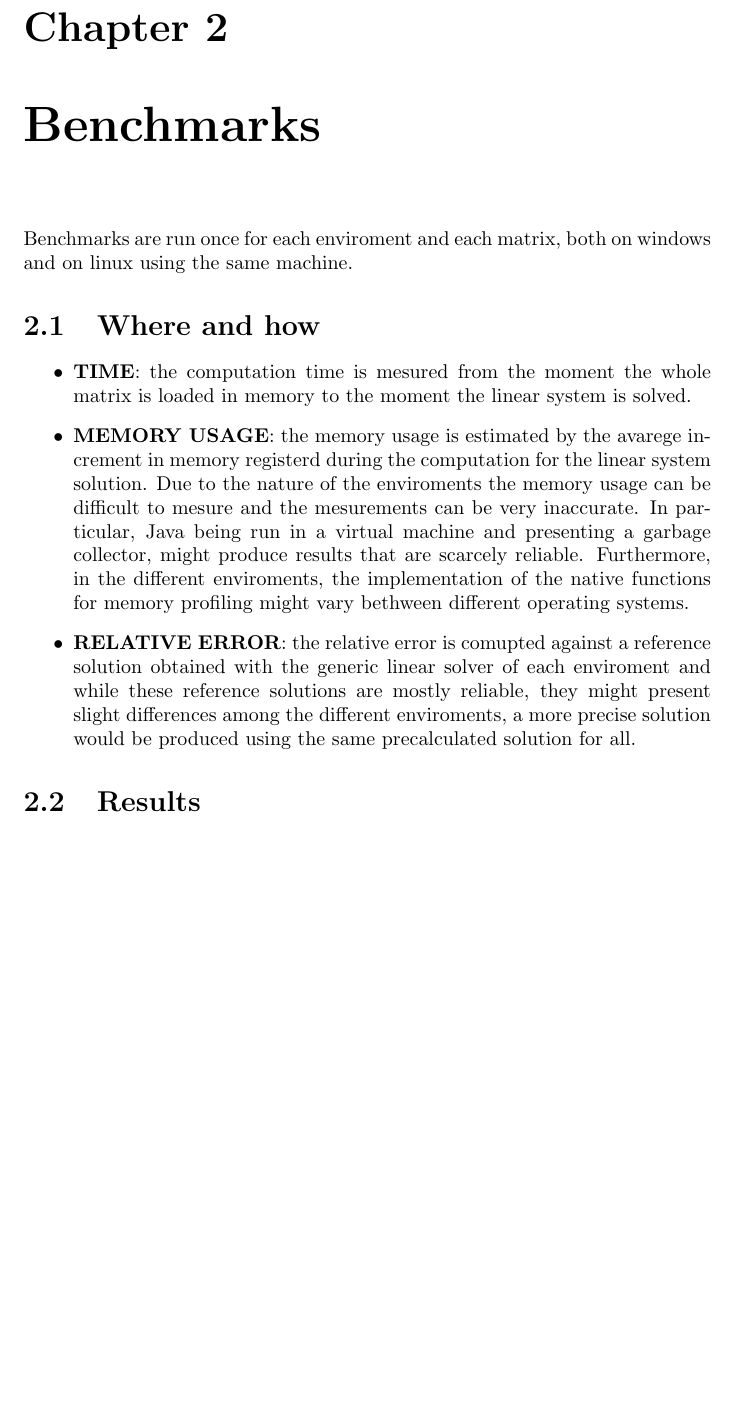
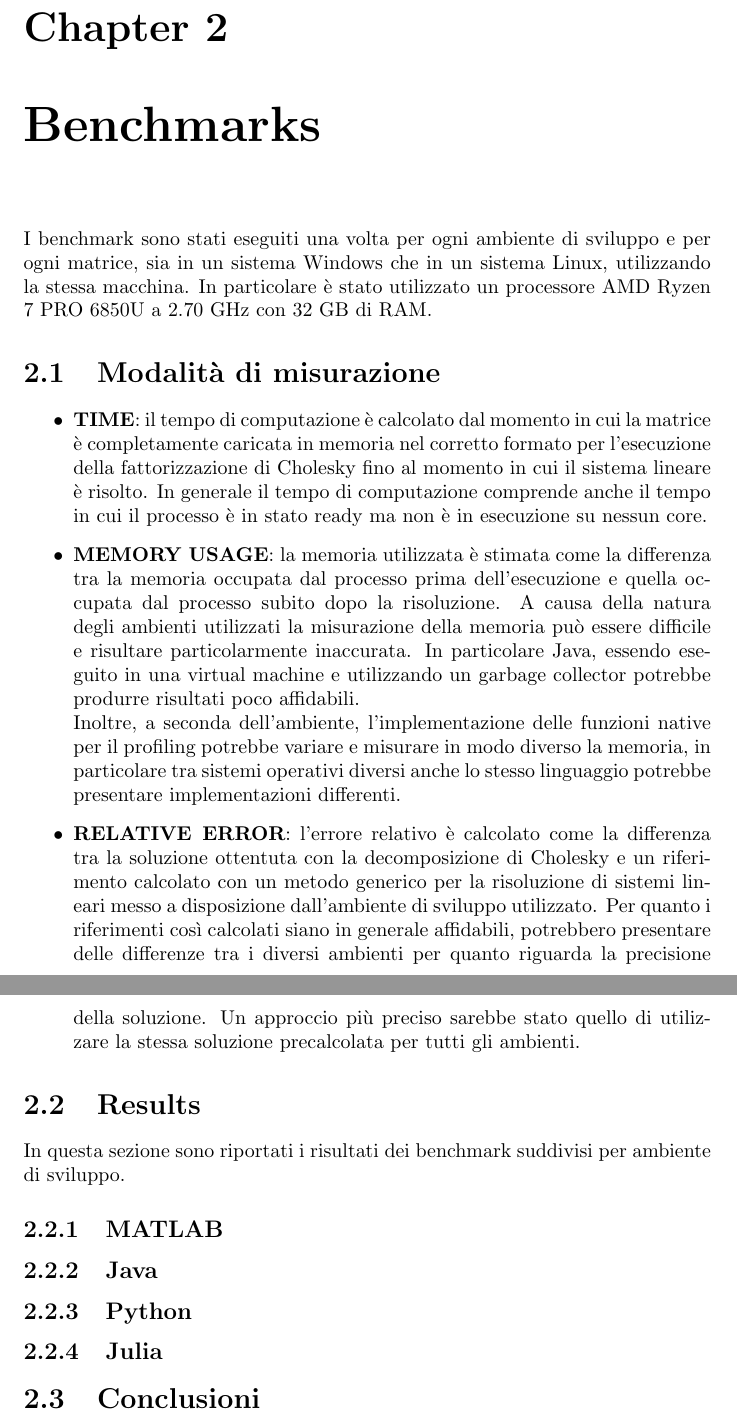
Before and after one commit to LorenzoOlearo/choleski-linear-solvers-compararion, a LaTeX document (main.tex): part of page 3 of 3 before the commit and two parts of pages 3 and 4 of 4 after it, the two joined at a grey line, cut so that both start at the same text, the shorter picture padded with empty space. Compiled offline with pdfLaTeX.

Commit message:
Switch to italian

```diff
--- a/main.tex
+++ b/main.tex
@@ -43,14 +59,40 @@
             \end{itemize}
 
     \chapter{Benchmarks}
-        Benchmarks are run once for each enviroment and each matrix, both on windows and on linux using the same machine.
-        \section{Where and how}
+        I benchmark sono stati eseguiti una volta per ogni ambiente di sviluppo e per ogni matrice, sia in un sistema
+        Windows che in un sistema Linux, utilizzando la stessa macchina.
+        In particolare è stato utilizzato un processore AMD Ryzen 7 PRO 6850U a 2.70 GHz con 32 GB di RAM.
+        \section{Modalità di misurazione}
             \begin{itemize}
-                \item \textbf{TIME}: the computation time is mesured from the moment the whole matrix is loaded in memory to the moment the linear system is solved.
-                \item \textbf{MEMORY USAGE}: the memory usage is estimated by the avarege increment in memory registerd during the computation for the linear system solution.
-                Due to the nature of the enviroments the memory usage can be difficult to mesure and the mesurements can be very inaccurate.
-                In particular, Java being run in a virtual machine and presenting a garbage collector, might produce results that are scarcely reliable. Furthermore, in the different enviroments, the implementation of the native functions for memory profiling might vary bethween different operating systems.
-                \item \textbf{RELATIVE ERROR}: the relative error is comupted against a reference solution obtained with the generic linear solver of each enviroment and while these reference solutions are mostly reliable, they might present slight differences among the different enviroments, a more precise solution would be produced using the same precalculated solution for all.
+                \item \textbf{TIME}: il tempo di computazione è calcolato dal momento in cui la matrice è completamente
+                caricata in memoria nel corretto formato per l'esecuzione della fattorizzazione di Cholesky fino al
+                momento in cui il sistema lineare è risolto. In generale il tempo di computazione comprende anche il
+                tempo in cui il processo è in stato ready ma non è in esecuzione su nessun core.
+                \item \textbf{MEMORY USAGE}: la memoria utilizzata è stimata come la differenza tra la memoria occupata
+                dal processo prima dell'esecuzione e quella occupata dal processo subito dopo la risoluzione.
+                A causa della natura degli ambienti utilizzati la misurazione della memoria può essere difficile e
+                risultare particolarmente inaccurata. In particolare Java, essendo eseguito in una virtual machine e
+                utilizzando un garbage collector potrebbe produrre risultati poco affidabili.\\
+                Inoltre, a seconda dell'ambiente, l'implementazione delle funzioni native per il profiling potrebbe
+                variare e misurare in modo diverso la memoria, in particolare tra sistemi operativi diversi anche lo
+                stesso linguaggio potrebbe presentare implementazioni differenti.
+                \item \textbf{RELATIVE ERROR}: l'errore relativo è calcolato come la differenza tra la soluzione
+                ottentuta con la decomposizione di Cholesky e un riferimento calcolato con un metodo generico per la
+                risoluzione di sistemi lineari messo a disposizione dall'ambiente di sviluppo utilizzato.
+                Per quanto i riferimenti così calcolati siano in generale affidabili, potrebbero presentare delle
+                differenze tra i diversi ambienti per quanto riguarda la precisione della soluzione.
+                Un approccio più preciso sarebbe stato quello di utilizzare la stessa soluzione precalcolata per tutti
+                gli ambienti.
             \end{itemize}
+
         \section{Results}
+            In questa sezione sono riportati i risultati dei benchmark suddivisi per ambiente di sviluppo.
+            \subsection{MATLAB}
+            \subsection{Java}
+            \subsection{Python}
+            \subsection{Julia}
+
+        \section{Conclusioni}
+
+
 \end{document}
```
Also changed, not shown: main.tex (46 more changed lines).
